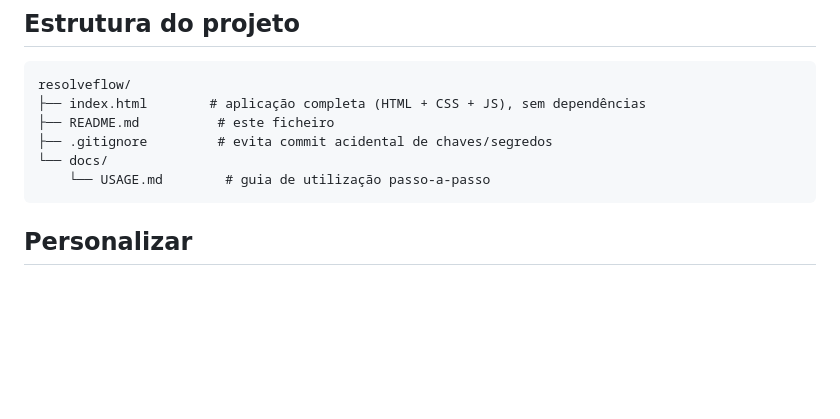
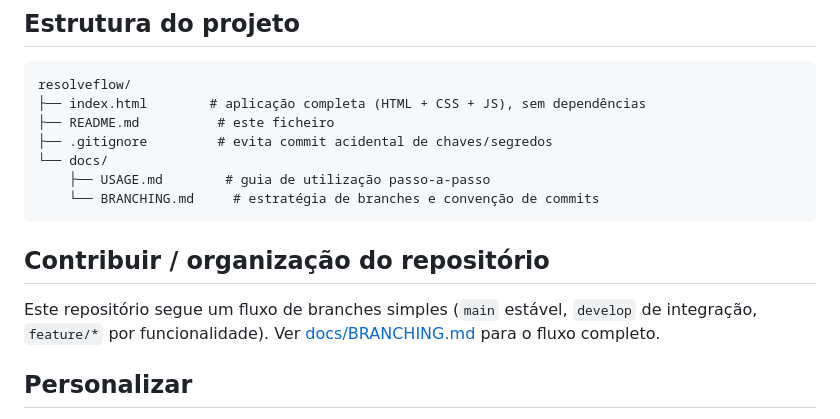
Before and after one commit to RLair-bit/resolveflow, a Markdown page: README.md, the part around the change. Rendered like a GitHub page; blank space fills up the shorter version.

Commit message:
docs: adiciona estrategia de branches (main/develop/feature) e convencao de commits
Co-Authored-By: Claude Sonnet 5 <noreply@anthropic.com>

````diff
--- a/README.md
+++ b/README.md
@@ -100,8 +100,15 @@ resolveflow/
 ├── README.md          # este ficheiro
 ├── .gitignore         # evita commit acidental de chaves/segredos
 └── docs/
-    └── USAGE.md        # guia de utilização passo-a-passo
+    ├── USAGE.md        # guia de utilização passo-a-passo
+    └── BRANCHING.md     # estratégia de branches e convenção de commits
 ```
+
+## Contribuir / organização do repositório
+
+Este repositório segue um fluxo de branches simples (`main` estável,
+`develop` de integração, `feature/*` por funcionalidade). Ver
+[docs/BRANCHING.md](docs/BRANCHING.md) para o fluxo completo.
 
 ## Personalizar
 
````
Also changed, not shown: docs/BRANCHING.md (added, +64 -0 lines).
